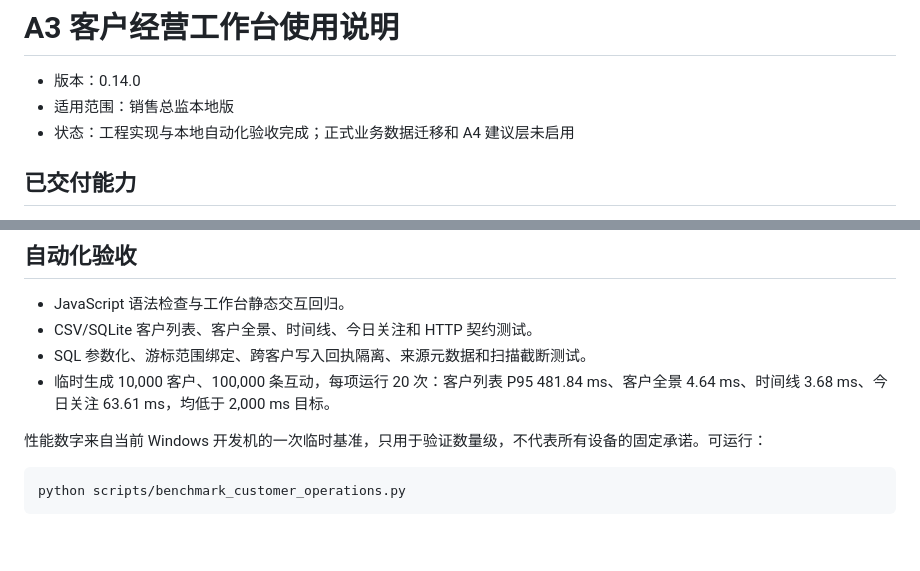
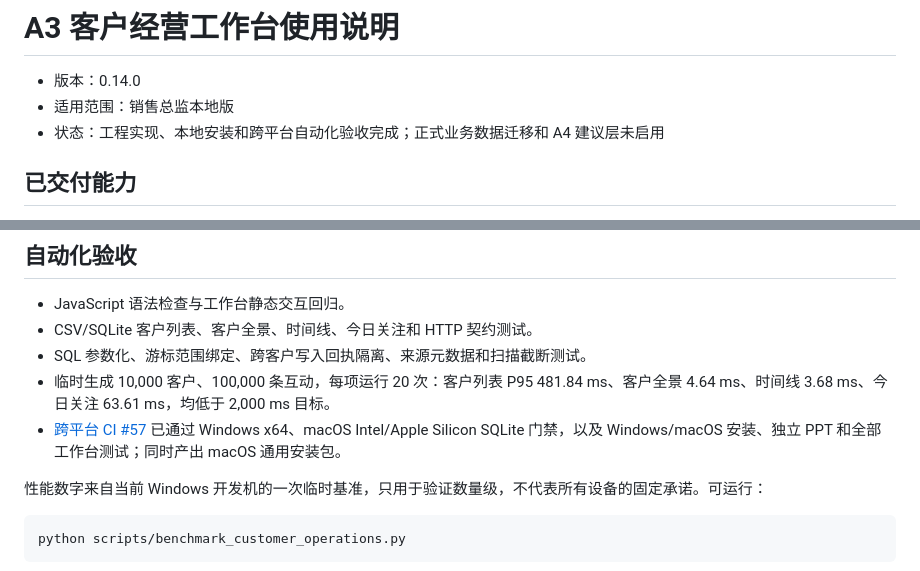
Before and after one commit to WH2020/WorkFlow_Market, a Markdown page: docs/A3-客户经营工作台使用说明.md, 2 parts joined by grey strips. Drawn GitHub-style; blank space fills up the shorter version.

```diff
--- a/docs/A3-客户经营工作台使用说明.md
+++ b/docs/A3-客户经营工作台使用说明.md
@@ -2,7 +2,7 @@
 
 - 版本：0.14.0
 - 适用范围：销售总监本地版
-- 状态：工程实现与本地自动化验收完成；正式业务数据迁移和 A4 建议层未启用
+- 状态：工程实现、本地安装和跨平台自动化验收完成；正式业务数据迁移和 A4 建议层未启用
 
 ## 已交付能力
 
@@ -56,6 +56,7 @@
 - CSV/SQLite 客户列表、客户全景、时间线、今日关注和 HTTP 契约测试。
 - SQL 参数化、游标范围绑定、跨客户写入回执隔离、来源元数据和扫描截断测试。
 - 临时生成 10,000 客户、100,000 条互动，每项运行 20 次：客户列表 P95 481.84 ms、客户全景 4.64 ms、时间线 3.68 ms、今日关注 63.61 ms，均低于 2,000 ms 目标。
+- [跨平台 CI #57](https://github.com/WH2020/WorkFlow_Market/actions/runs/32464629632) 已通过 Windows x64、macOS Intel/Apple Silicon SQLite 门禁，以及 Windows/macOS 安装、独立 PPT 和全部工作台测试；同时产出 macOS 通用安装包。
 
 性能数字来自当前 Windows 开发机的一次临时基准，只用于验证数量级，不代表所有设备的固定承诺。可运行：
 
```
Also changed, not shown: docs/PLAN-P0-实施与验收.md (+2 -2 lines).
